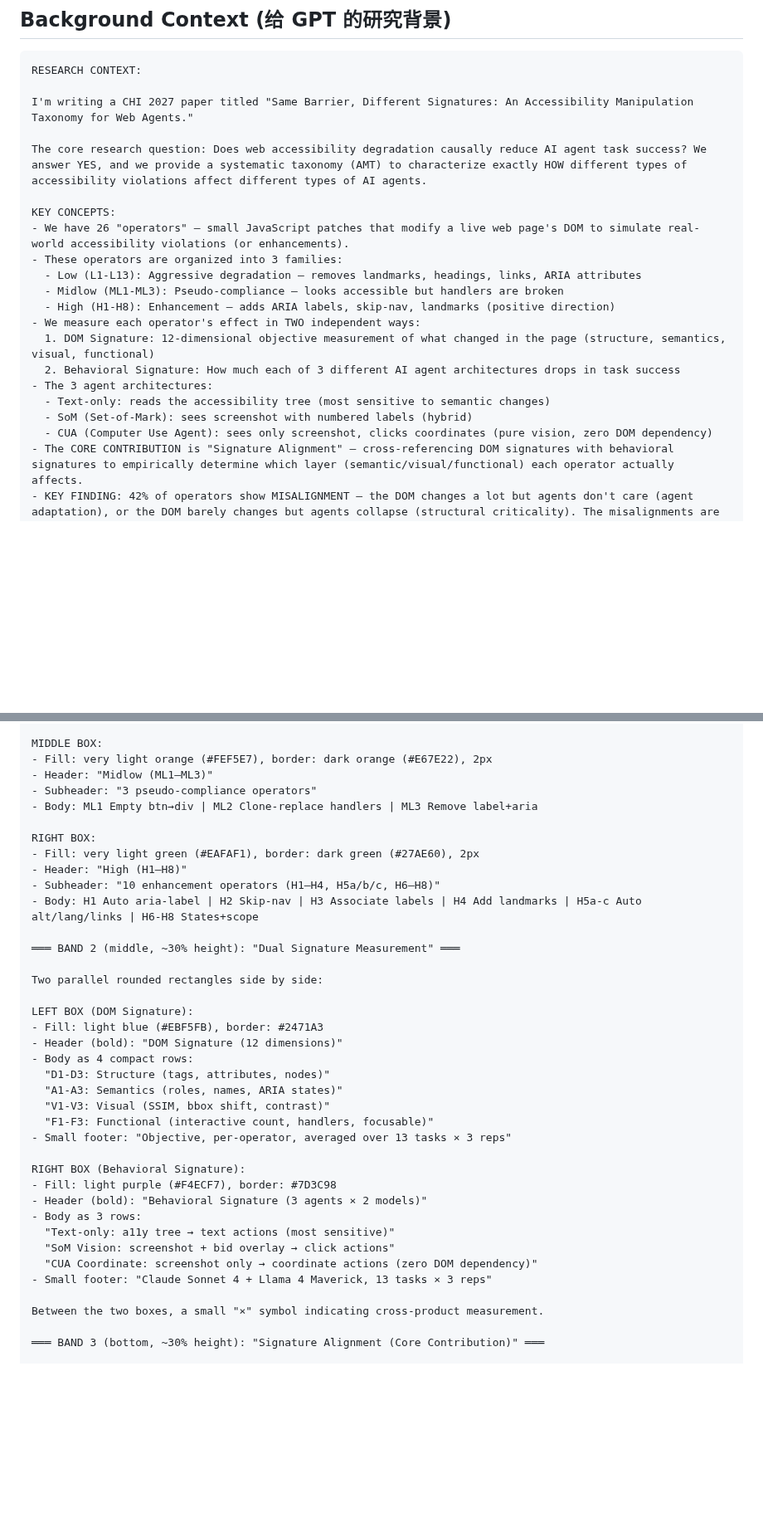
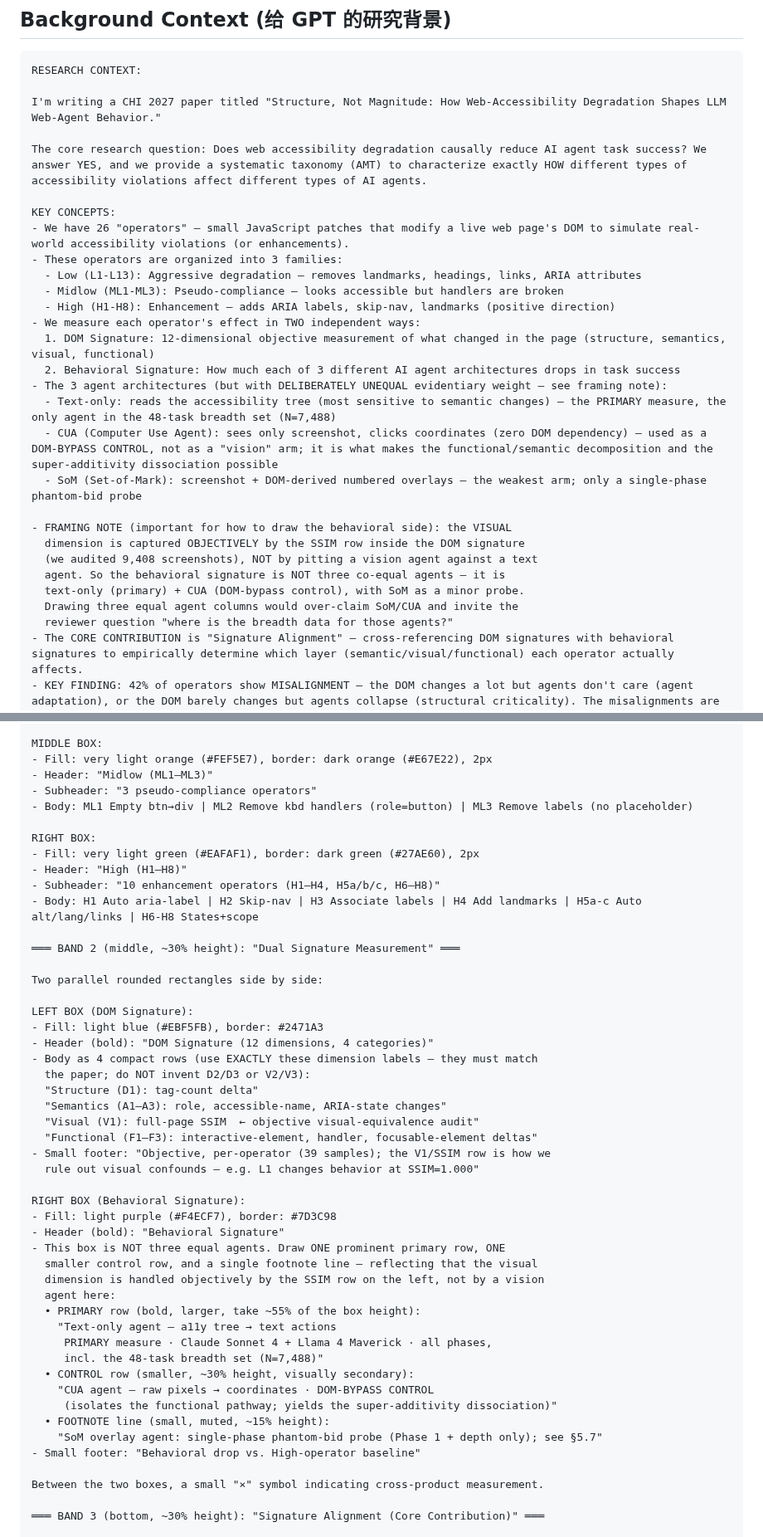
Before and after one commit to Alex-jjh/ai-agent-accessibility, a Markdown page: figures/prompts/F1_amt_framework.md, 2 parts joined by grey strips. Shown at 83% size. Rendered like a GitHub page; blank space fills up the shorter version.

````diff
--- a/figures/prompts/F1_amt_framework.md
+++ b/figures/prompts/F1_amt_framework.md
@@ -5,7 +5,7 @@
 ```
 RESEARCH CONTEXT:
 
-I'm writing a CHI 2027 paper titled "Same Barrier, Different Signatures: An Accessibility Manipulation Taxonomy for Web Agents."
+I'm writing a CHI 2027 paper titled "Structure, Not Magnitude: How Web-Accessibility Degradation Shapes LLM Web-Agent Behavior."
 
 The core research question: Does web accessibility degradation causally reduce AI agent task success? We answer YES, and we provide a systematic taxonomy (AMT) to characterize exactly HOW different types of accessibility violations affect different types of AI agents.
 
@@ -18,10 +18,18 @@ KEY CONCEPTS:
 - We measure each operator's effect in TWO independent ways:
   1. DOM Signature: 12-dimensional objective measurement of what changed in the page (structure, semantics, visual, functional)
   2. Behavioral Signature: How much each of 3 different AI agent architectures drops in task success
-- The 3 agent architectures:
-  - Text-only: reads the accessibility tree (most sensitive to semantic changes)
-  - SoM (Set-of-Mark): sees screenshot with numbered labels (hybrid)
-  - CUA (Computer Use Agent): sees only screenshot, clicks coordinates (pure vision, zero DOM dependency)
+- The 3 agent architectures (but with DELIBERATELY UNEQUAL evidentiary weight — see framing note):
+  - Text-only: reads the accessibility tree (most sensitive to semantic changes) — the PRIMARY measure, the only agent in the 48-task breadth set (N=7,488)
+  - CUA (Computer Use Agent): sees only screenshot, clicks coordinates (zero DOM dependency) — used as a DOM-BYPASS CONTROL, not as a "vision" arm; it is what makes the functional/semantic decomposition and the super-additivity dissociation possible
+  - SoM (Set-of-Mark): screenshot + DOM-derived numbered overlays — the weakest arm; only a single-phase phantom-bid probe
+
+- FRAMING NOTE (important for how to draw the behavioral side): the VISUAL
+  dimension is captured OBJECTIVELY by the SSIM row inside the DOM signature
+  (we audited 9,408 screenshots), NOT by pitting a vision agent against a text
+  agent. So the behavioral signature is NOT three co-equal agents — it is
+  text-only (primary) + CUA (DOM-bypass control), with SoM as a minor probe.
+  Drawing three equal agent columns would over-claim SoM/CUA and invite the
+  reviewer question "where is the breadth data for those agents?"
 - The CORE CONTRIBUTION is "Signature Alignment" — cross-referencing DOM signatures with behavioral signatures to empirically determine which layer (semantic/visual/functional) each operator actually affects.
 - KEY FINDING: 42% of operators show MISALIGNMENT — the DOM changes a lot but agents don't care (agent adaptation), or the DOM barely changes but agents collapse (structural criticality). The misalignments are the most scientifically interesting cases.
 
@@ -57,7 +65,7 @@ MIDDLE BOX:
 - Fill: very light orange (#FEF5E7), border: dark orange (#E67E22), 2px
 - Header: "Midlow (ML1–ML3)"
 - Subheader: "3 pseudo-compliance operators"
-- Body: ML1 Empty btn→div | ML2 Clone-replace handlers | ML3 Remove label+aria
+- Body: ML1 Empty btn→div | ML2 Remove kbd handlers (role=button) | ML3 Remove labels (no placeholder)
 
 RIGHT BOX:
 - Fill: very light green (#EAFAF1), border: dark green (#27AE60), 2px
@@ -71,22 +79,33 @@ Two parallel rounded rectangles side by side:
 
 LEFT BOX (DOM Signature):
 - Fill: light blue (#EBF5FB), border: #2471A3
-- Header (bold): "DOM Signature (12 dimensions)"
-- Body as 4 compact rows:
-  "D1-D3: Structure (tags, attributes, nodes)"
-  "A1-A3: Semantics (roles, names, ARIA states)"
-  "V1-V3: Visual (SSIM, bbox shift, contrast)"
-  "F1-F3: Functional (interactive count, handlers, focusable)"
-- Small footer: "Objective, per-operator, averaged over 13 tasks × 3 reps"
+- Header (bold): "DOM Signature (12 dimensions, 4 categories)"
+- Body as 4 compact rows (use EXACTLY these dimension labels — they must match
+  the paper; do NOT invent D2/D3 or V2/V3):
+  "Structure (D1): tag-count delta"
+  "Semantics (A1–A3): role, accessible-name, ARIA-state changes"
+  "Visual (V1): full-page SSIM  ← objective visual-equivalence audit"
+  "Functional (F1–F3): interactive-element, handler, focusable-element deltas"
+- Small footer: "Objective, per-operator (39 samples); the V1/SSIM row is how we
+  rule out visual confounds — e.g. L1 changes behavior at SSIM=1.000"
 
 RIGHT BOX (Behavioral Signature):
 - Fill: light purple (#F4ECF7), border: #7D3C98
-- Header (bold): "Behavioral Signature (3 agents × 2 models)"
-- Body as 3 rows:
-  "Text-only: a11y tree → text actions (most sensitive)"
-  "SoM Vision: screenshot + bid overlay → click actions"
-  "CUA Coordinate: screenshot only → coordinate actions (zero DOM dependency)"
-- Small footer: "Claude Sonnet 4 + Llama 4 Maverick, 13 tasks × 3 reps"
+- Header (bold): "Behavioral Signature"
+- This box is NOT three equal agents. Draw ONE prominent primary row, ONE
+  smaller control row, and a single footnote line — reflecting that the visual
+  dimension is handled objectively by the SSIM row on the left, not by a vision
+  agent here:
+  • PRIMARY row (bold, larger, take ~55% of the box height):
+    "Text-only agent — a11y tree → text actions
+     PRIMARY measure · Claude Sonnet 4 + Llama 4 Maverick · all phases,
+     incl. the 48-task breadth set (N=7,488)"
+  • CONTROL row (smaller, ~30% height, visually secondary):
+    "CUA agent — raw pixels → coordinates · DOM-BYPASS CONTROL
+     (isolates the functional pathway; yields the super-additivity dissociation)"
+  • FOOTNOTE line (small, muted, ~15% height):
+    "SoM overlay agent: single-phase phantom-bid probe (Phase 1 + depth only); see §5.7"
+- Small footer: "Behavioral drop vs. High-operator baseline"
 
 Between the two boxes, a small "×" symbol indicating cross-product measurement.
 
````
Also changed, not shown: other parts of figures/prompts/F1_amt_framework.md (+1 -1 lines), figures/prompts/STALE-FIGURE-REDRAW-PROMPTS-2026-06-17.md (added, +341 -0 lines).
